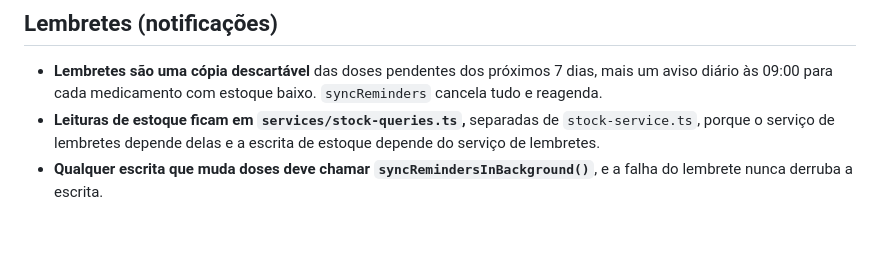
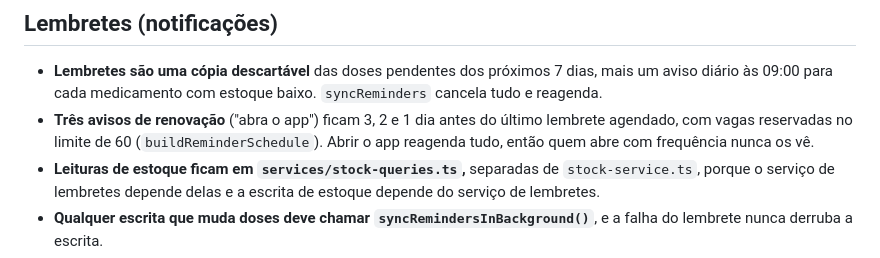
Before and after one commit to osamucadev/dose-care, a Markdown page: AGENTS.md, the part around the change. GitHub-like rendering; blank space fills up the shorter version.

```diff
--- a/AGENTS.md
+++ b/AGENTS.md
@@ -104,6 +104,7 @@ theme/, constants/  tokens visuais e paleta
 ## Lembretes (notificações)
 
 - **Lembretes são uma cópia descartável** das doses pendentes dos próximos 7 dias, mais um aviso diário às 09:00 para cada medicamento com estoque baixo. `syncReminders` cancela tudo e reagenda.
+- **Três avisos de renovação** ("abra o app") ficam 3, 2 e 1 dia antes do último lembrete agendado, com vagas reservadas no limite de 60 (`buildReminderSchedule`). Abrir o app reagenda tudo, então quem abre com frequência nunca os vê.
 - **Leituras de estoque ficam em `services/stock-queries.ts`,** separadas de `stock-service.ts`, porque o serviço de lembretes depende delas e a escrita de estoque depende do serviço de lembretes.
 - **Qualquer escrita que muda doses deve chamar `syncRemindersInBackground()`**, e a falha do lembrete nunca derruba a escrita.
 - **Android:**
```
Also changed, not shown: CHANGELOG.md (+8 -0 lines), SPEC.md (+21 -0 lines).
